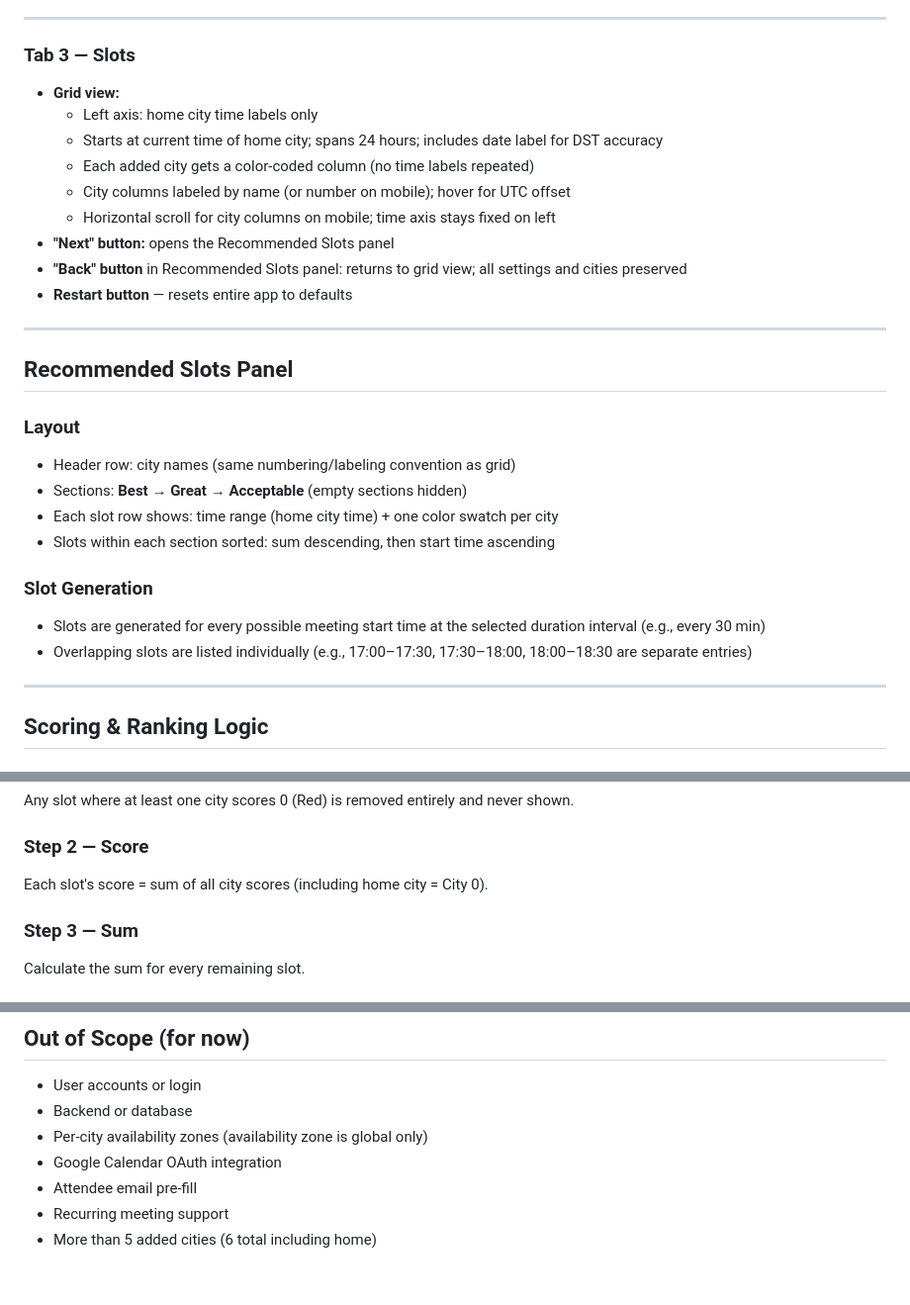
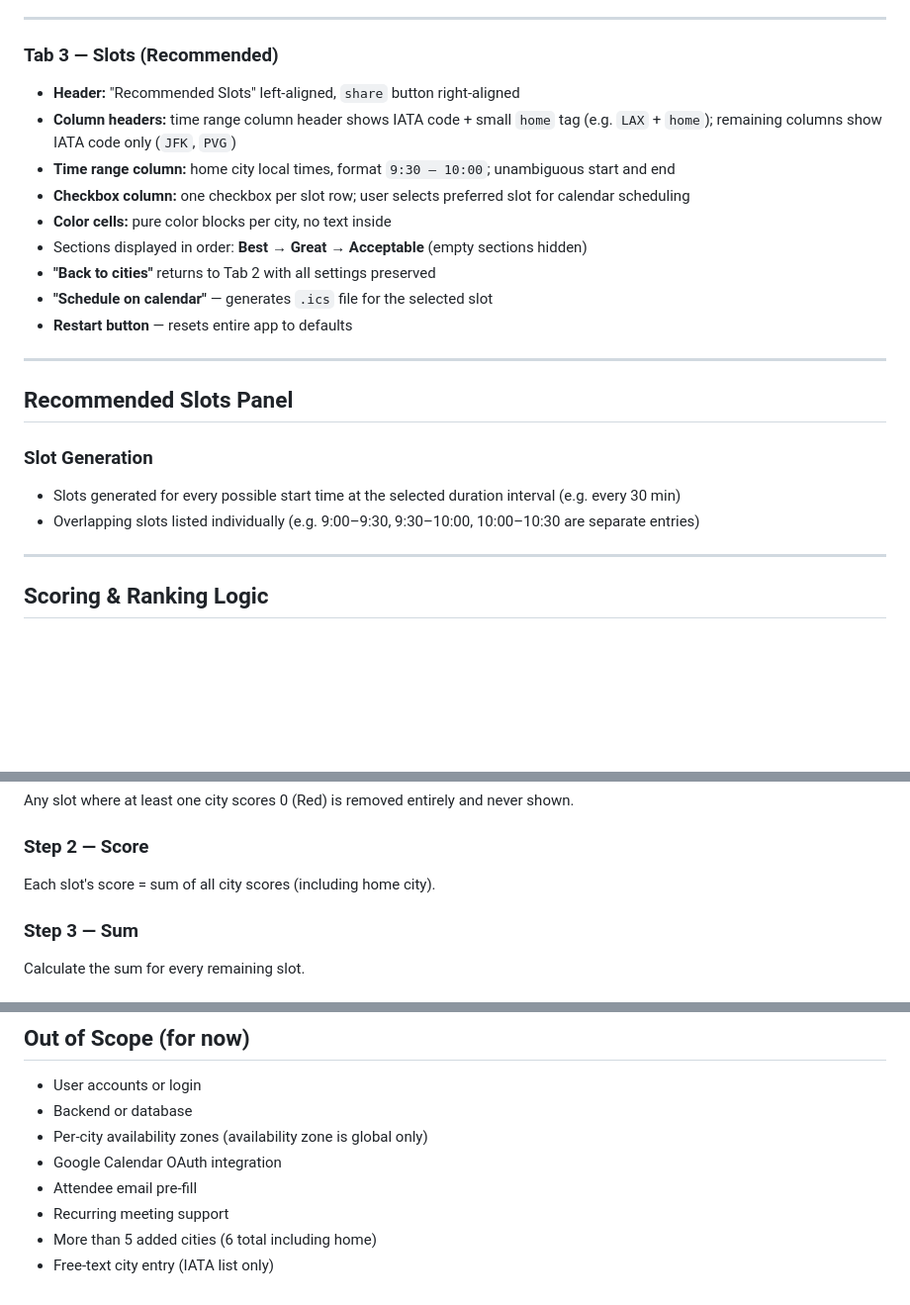
Before and after one commit to sw805206/time_coverter-app, a Markdown page: scope.md, 3 parts joined by grey strips. Shown at 99% size. Rendered like a GitHub page; blank space fills up the shorter version.

```diff
--- a/scope.md
+++ b/scope.md
@@ -54,30 +73,24 @@ A web-based, mobile-friendly tool that helps users find the best meeting time ac
 
 ---
 
-### Tab 3 — Slots
-- **Grid view:**
-  - Left axis: home city time labels only
-  - Starts at current time of home city; spans 24 hours; includes date label for DST accuracy
-  - Each added city gets a color-coded column (no time labels repeated)
-  - City columns labeled by name (or number on mobile); hover for UTC offset
-  - Horizontal scroll for city columns on mobile; time axis stays fixed on left
-- **"Next" button:** opens the Recommended Slots panel
-- **"Back" button** in Recommended Slots panel: returns to grid view; all settings and cities preserved
+### Tab 3 — Slots (Recommended)
+- **Header:** "Recommended Slots" left-aligned, `share` button right-aligned
+- **Column headers:** time range column header shows IATA code + small `home` tag (e.g. `LAX` + `home`); remaining columns show IATA code only (`JFK`, `PVG`)
+- **Time range column:** home city local times, format `9:30 – 10:00`; unambiguous start and end
+- **Checkbox column:** one checkbox per slot row; user selects preferred slot for calendar scheduling
+- **Color cells:** pure color blocks per city, no text inside
+- Sections displayed in order: **Best → Great → Acceptable** (empty sections hidden)
+- **"Back to cities"** returns to Tab 2 with all settings preserved
+- **"Schedule on calendar"** — generates `.ics` file for the selected slot
 - **Restart button** — resets entire app to defaults
 
 ---
 
 ## Recommended Slots Panel
 
-### Layout
-- Header row: city names (same numbering/labeling convention as grid)
-- Sections: **Best → Great → Acceptable** (empty sections hidden)
-- Each slot row shows: time range (home city time) + one color swatch per city
-- Slots within each section sorted: sum descending, then start time ascending
-
 ### Slot Generation
-- Slots are generated for every possible meeting start time at the selected duration interval (e.g., every 30 min)
-- Overlapping slots are listed individually (e.g., 17:00–17:30, 17:30–18:00, 18:00–18:30 are separate entries)
+- Slots generated for every possible start time at the selected duration interval (e.g. every 30 min)
+- Overlapping slots listed individually (e.g. 9:00–9:30, 9:30–10:00, 10:00–10:30 are separate entries)
 
 ---
 
@@ -95,7 +108,7 @@ A web-based, mobile-friendly tool that helps users find the best meeting time ac
 Any slot where at least one city scores 0 (Red) is removed entirely and never shown.
 
 ### Step 2 — Score
-Each slot's score = sum of all city scores (including home city = City 0).
+Each slot's score = sum of all city scores (including home city).
 
 ### Step 3 — Sum
 Calculate the sum for every remaining slot.
@@ -163,3 +205,4 @@ Best → Great → Acceptable (empty buckets hidden)
 - Attendee email pre-fill
 - Recurring meeting support
 - More than 5 added cities (6 total including home)
+- Free-text city entry (IATA list only)
```
Also changed, not shown: other parts of scope.md (+82 -34 lines).
